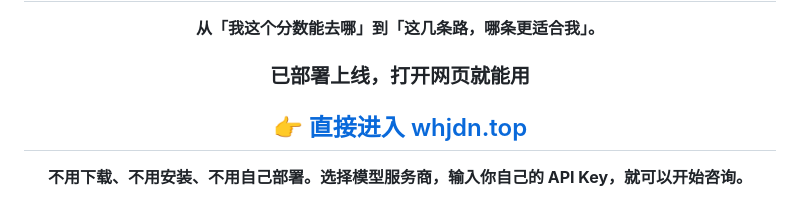
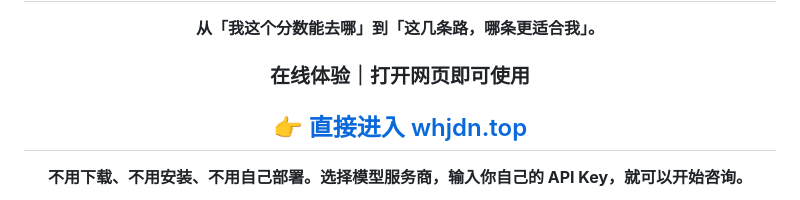
Before and after one commit to anan-21/wmxhn, a Markdown page: README.md, the part around the change. Rendered like a GitHub page.

Commit message:
docs: clarify live demo heading

```diff
--- a/README.md
+++ b/README.md
@@ -6,7 +6,7 @@
 
 **从「我这个分数能去哪」到「这几条路，哪条更适合我」。**
 
-### 已部署上线，打开网页就能用
+### 在线体验｜打开网页即可使用
 
 ## [👉 直接进入 whjdn.top](https://whjdn.top)
 
```
